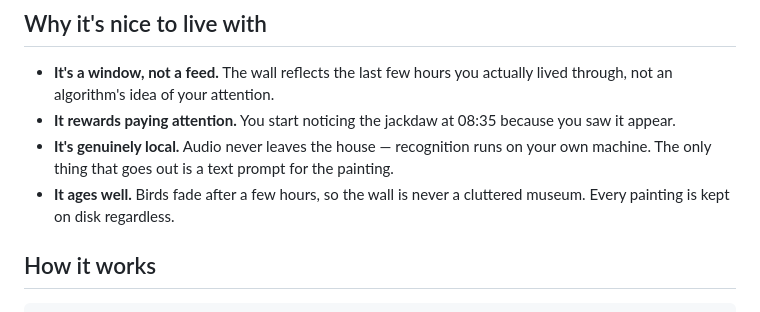
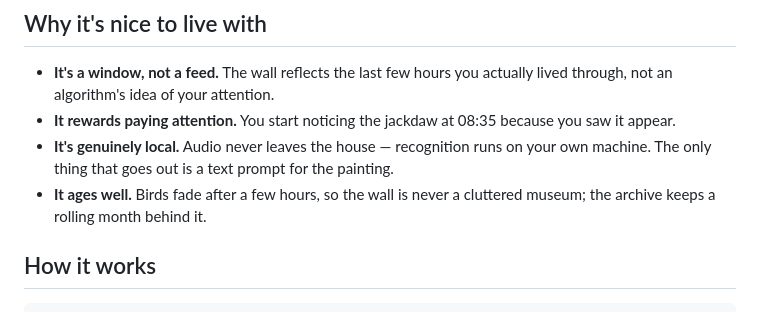
Before and after one commit to nielsfilmer/bird-painter, a Markdown page: README.md, the part around the change. Drawn GitHub-style.

Commit message:
docs: README kept-forever line contradicted the rolling month
Co-Authored-By: Claude <noreply@anthropic.com>

```diff
--- a/README.md
+++ b/README.md
@@ -29,7 +29,7 @@ spot.</sub>
   your own machine. The only thing that goes out is a text prompt for the
   painting.
 - **It ages well.** Birds fade after a few hours, so the wall is never a
-  cluttered museum. Every painting is kept on disk regardless.
+  cluttered museum; the archive keeps a rolling month behind it.
 
 ## How it works
 
```
